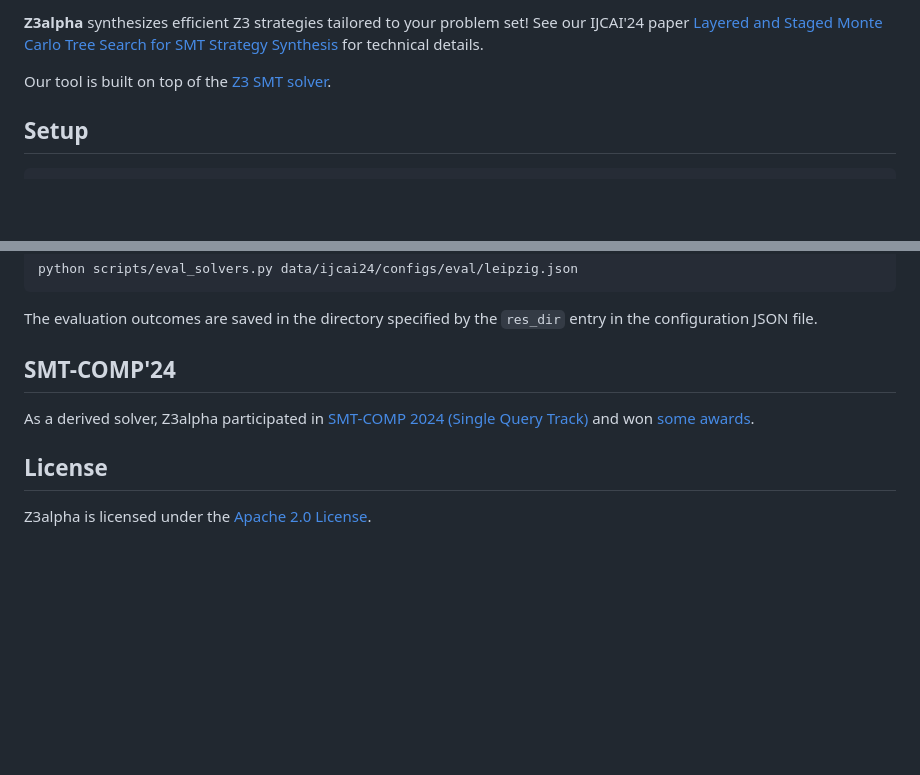
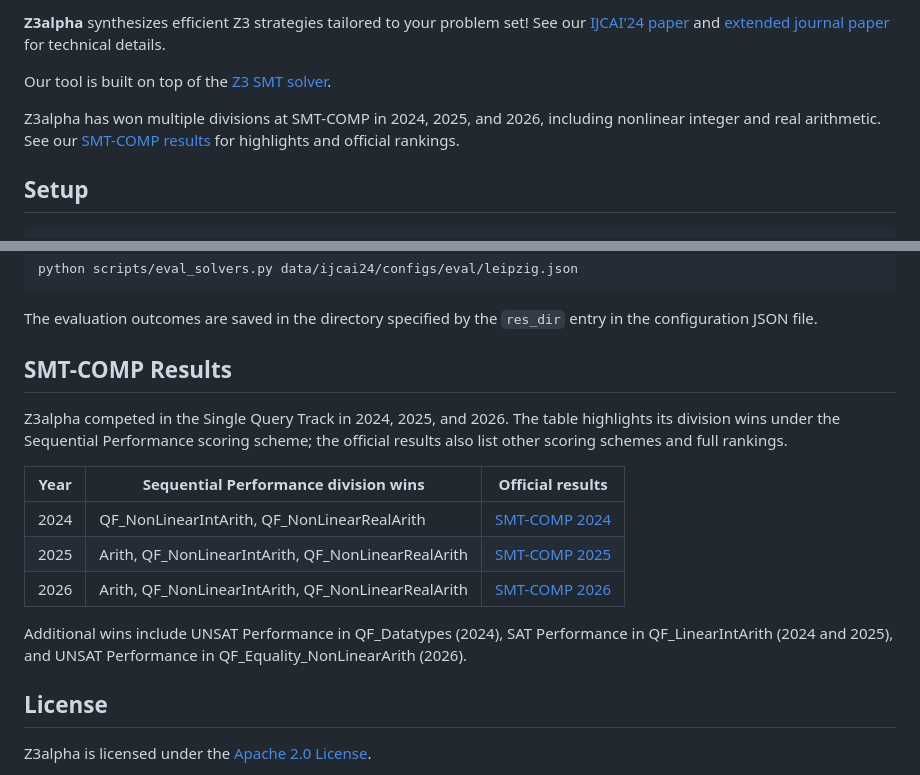
Before and after one commit to JohnLyu2/z3alpha, a Markdown page: README.md, 2 parts joined by grey strips. GitHub-like rendering; blank space fills up the shorter version.

Commit message:
Update paper links and SMT-COMP results; remove Cursor skills

```diff
--- a/README.md
+++ b/README.md
@@ -1,6 +1,8 @@
-**Z3alpha** synthesizes efficient Z3 strategies tailored to your problem set! See our IJCAI'24 paper [Layered and Staged Monte Carlo Tree Search for SMT Strategy Synthesis](https://arxiv.org/abs/2401.17159) for technical details.
+**Z3alpha** synthesizes efficient Z3 strategies tailored to your problem set! See our [IJCAI'24 paper](https://arxiv.org/abs/2401.17159) and [extended journal paper](https://doi.org/10.1007/s00236-025-00495-x) for technical details.
 
 Our tool is built on top of the [Z3 SMT solver](https://github.com/Z3Prover/z3).
+
+Z3alpha has won multiple divisions at SMT-COMP in 2024, 2025, and 2026, including nonlinear integer and real arithmetic. See our [SMT-COMP results](#smt-comp-results) for highlights and official rankings.
 
 ## Setup
 
@@ -96,8 +98,17 @@ The evaluation outcomes are saved in the directory specified by the `res_dir` en
 
 
 
-## SMT-COMP'24
-As a derived solver, Z3alpha participated in [SMT-COMP 2024 (Single Query Track)](https://smt-comp.github.io/2024/results/results-single-query/) and won [some awards](https://drive.google.com/file/d/1dEeJFfzjJz4vp-mU5XiGnR-hHJdsU1QZ/view?usp=sharing).
+## SMT-COMP Results
+
+Z3alpha competed in the Single Query Track in 2024, 2025, and 2026. The table highlights its division wins under the Sequential Performance scoring scheme; the official results also list other scoring schemes and full rankings.
+
+| Year | Sequential Performance division wins | Official results |
+| --- | --- | --- |
+| 2024 | QF_NonLinearIntArith, QF_NonLinearRealArith | [SMT-COMP 2024](https://smt-comp.github.io/2024/results/results-single-query/) |
+| 2025 | Arith, QF_NonLinearIntArith, QF_NonLinearRealArith | [SMT-COMP 2025](https://smt-comp.github.io/2025/results/results-single-query/) |
+| 2026 | Arith, QF_NonLinearIntArith, QF_NonLinearRealArith | [SMT-COMP 2026](https://smt-comp.github.io/2026/results/results-single-query/) |
+
+Additional wins include UNSAT Performance in QF_Datatypes (2024), SAT Performance in QF_LinearIntArith (2024 and 2025), and UNSAT Performance in QF_Equality_NonLinearArith (2026).
 
 ## License
 Z3alpha is licensed under the [Apache 2.0 License](https://www.apache.org/licenses/LICENSE-2.0).
```
Also changed, not shown: 2 other files.
